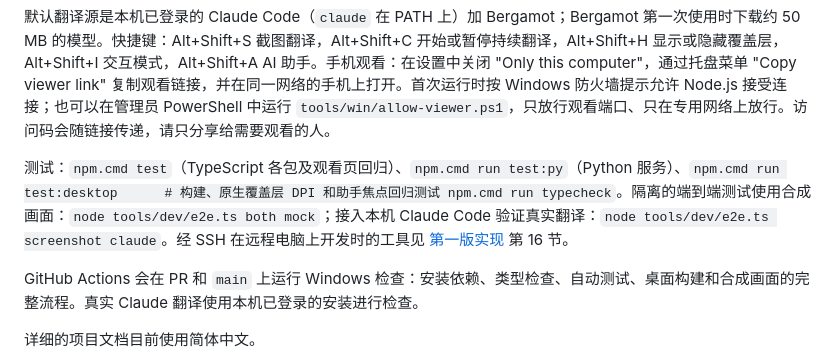
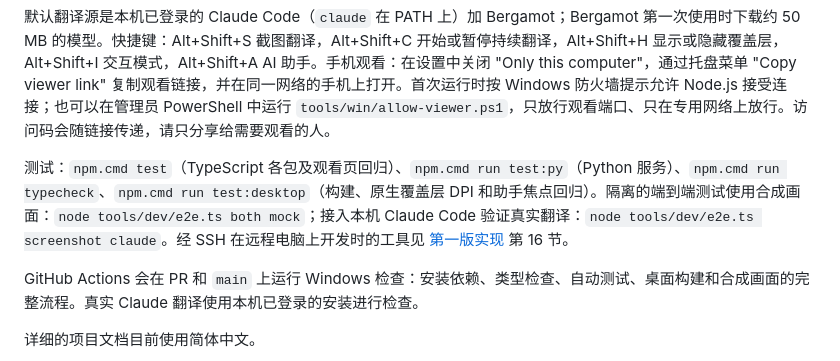
Before and after one commit to koriyoshi2041/screen-translate-hub, a Markdown page: README.zh-CN.md, the part around the change. GitHub-like rendering.

Commit message:
Keep the Chinese desktop test instructions readable

```diff
--- a/README.zh-CN.md
+++ b/README.zh-CN.md
@@ -33,8 +33,7 @@ PowerShell 中使用 `npm.cmd`，可直接运行 npm 的 Windows 启动器。
 
 默认翻译源是本机已登录的 Claude Code（`claude` 在 PATH 上）加 Bergamot；Bergamot 第一次使用时下载约 50 MB 的模型。快捷键：Alt+Shift+S 截图翻译，Alt+Shift+C 开始或暂停持续翻译，Alt+Shift+H 显示或隐藏覆盖层，Alt+Shift+I 交互模式，Alt+Shift+A AI 助手。手机观看：在设置中关闭 "Only this computer"，通过托盘菜单 "Copy viewer link" 复制观看链接，并在同一网络的手机上打开。首次运行时按 Windows 防火墙提示允许 Node.js 接受连接；也可以在管理员 PowerShell 中运行 `tools/win/allow-viewer.ps1`，只放行观看端口、只在专用网络上放行。访问码会随链接传递，请只分享给需要观看的人。
 
-测试：`npm.cmd test`（TypeScript 各包及观看页回归）、`npm.cmd run test:py`（Python 服务）、`npm.cmd run test:desktop      # 构建、原生覆盖层 DPI 和助手焦点回归测试
-npm.cmd run typecheck`。隔离的端到端测试使用合成画面：`node tools/dev/e2e.ts both mock`；接入本机 Claude Code 验证真实翻译：`node tools/dev/e2e.ts screenshot claude`。经 SSH 在远程电脑上开发时的工具见 [第一版实现](docs/spec/18-v1-implementation.md) 第 16 节。
+测试：`npm.cmd test`（TypeScript 各包及观看页回归）、`npm.cmd run test:py`（Python 服务）、`npm.cmd run typecheck`、`npm.cmd run test:desktop`（构建、原生覆盖层 DPI 和助手焦点回归）。隔离的端到端测试使用合成画面：`node tools/dev/e2e.ts both mock`；接入本机 Claude Code 验证真实翻译：`node tools/dev/e2e.ts screenshot claude`。经 SSH 在远程电脑上开发时的工具见 [第一版实现](docs/spec/18-v1-implementation.md) 第 16 节。
 
 GitHub Actions 会在 PR 和 `main` 上运行 Windows 检查：安装依赖、类型检查、自动测试、桌面构建和合成画面的完整流程。真实 Claude 翻译使用本机已登录的安装进行检查。
 
```
